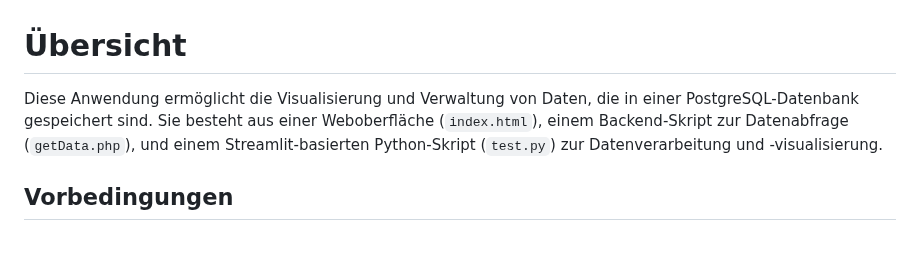
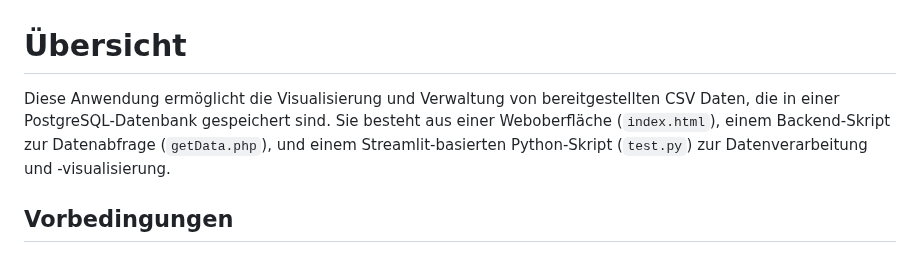
Before and after one commit to p4nda7/csvManagementSystem, a Markdown page: README.md, the part around the change. GitHub-like rendering.

```diff
--- a/README.md
+++ b/README.md
@@ -1,6 +1,6 @@
 # Übersicht
 
-Diese Anwendung ermöglicht die Visualisierung und Verwaltung von Daten, die in einer PostgreSQL-Datenbank gespeichert sind. Sie besteht aus einer Weboberfläche (`index.html`), einem Backend-Skript zur Datenabfrage (`getData.php`), und einem Streamlit-basierten Python-Skript (`test.py`) zur Datenverarbeitung und -visualisierung.
+Diese Anwendung ermöglicht die Visualisierung und Verwaltung von bereitgestellten CSV Daten, die in einer PostgreSQL-Datenbank gespeichert sind. Sie besteht aus einer Weboberfläche (`index.html`), einem Backend-Skript zur Datenabfrage (`getData.php`), und einem Streamlit-basierten Python-Skript (`test.py`) zur Datenverarbeitung und -visualisierung.
 
 ## Vorbedingungen
 
```
